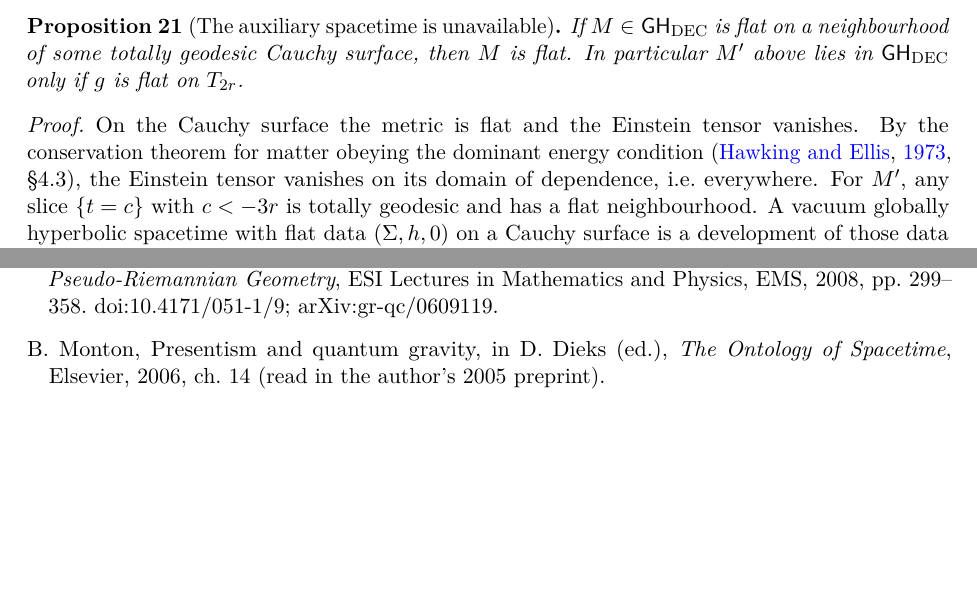
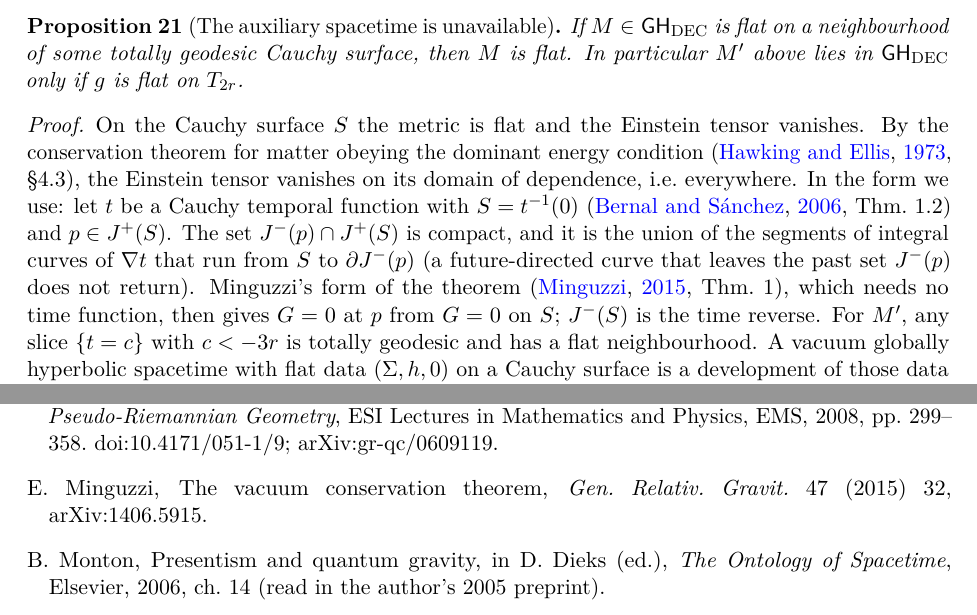
Before and after one commit to andrewimpellitteri/eternalism, a LaTeX paper (research/stein-gr/main.tex): two parts of pages 10 and 13 of 13 before the commit and two parts of pages 10 and 13 of 14 after it, joined at a grey line, cut so that both start at the same text, the shorter picture padded with empty space. Compiled offline with pdfLaTeX.

Commit message:
Ground the DEC conservation step in Minguzzi 2015 Thm 1 via a localized argument; verify Bernal–Sánchez locators
Co-Authored-By: Claude Opus 5.5 <noreply@anthropic.com>

```diff
--- a/research/stein-gr/main.tex
+++ b/research/stein-gr/main.tex
@@ -717,9 +717,16 @@ $g$ is flat on $T_{2r}$.
 \end{proposition}
 
 \begin{proof}
-On the Cauchy surface the metric is flat and the Einstein tensor vanishes. By the conservation theorem
+On the Cauchy surface $S$ the metric is flat and the Einstein tensor vanishes. By the conservation theorem
 for matter obeying the dominant energy condition \citep[\S4.3]{HE1973}, the
-Einstein tensor vanishes on its domain of dependence, i.e.\ everywhere. For
+Einstein tensor vanishes on its domain of dependence, i.e.\ everywhere. In the
+form we use: let $t$ be a Cauchy temporal function with $S=t^{-1}(0)$
+\citep[Thm.~1.2]{BS2006} and $p\in J^+(S)$. The set $J^-(p)\cap J^+(S)$ is compact, and
+it is the union of the segments of integral curves of $\nabla t$ that run from
+$S$ to $\partial J^-(p)$ (a future-directed curve that leaves the past set
+$J^-(p)$ does not return). Minguzzi's form of the theorem \citep[Thm.~1]{Minguzzi2015},
+which needs no time function, then gives $G=0$ at $p$ from $G=0$ on $S$;
+$J^-(S)$ is the time reverse. For
 $M'$, any slice $\{t=c\}$ with $c<-3r$ is totally geodesic and has a flat
 neighbourhood.
 A vacuum globally hyperbolic spacetime with flat data $(\Sigma,h,0)$ on a
@@ -885,6 +892,9 @@ causal hierarchy of spacetimes, in \emph{Recent Developments in
 Pseudo-Riemannian Geometry}, ESI Lectures in Mathematics and Physics, EMS,
 2008, pp.~299--358. doi:10.4171/051-1/9;
 arXiv:gr-qc/0609119.
+\bibitem[Minguzzi(2015)]{Minguzzi2015} E. Minguzzi, The vacuum conservation
+theorem, \emph{Gen. Relativ. Gravit.} 47 (2015) 32, arXiv:1406.5915.
+
 \bibitem[Monton(2006)]{Monton2006} B. Monton, Presentism and quantum gravity,
 in D. Dieks (ed.), \emph{The Ontology of Spacetime}, Elsevier, 2006, ch.~14
 (read in the author's 2005 preprint).
```
Also changed, not shown: research/stein-gr/ENERGY_CONDITIONS.md (+7 -2 lines), research/stein-gr/SUBMISSION.md (+2 -2 lines), research/stein-gr/stein-gr.pdf.
